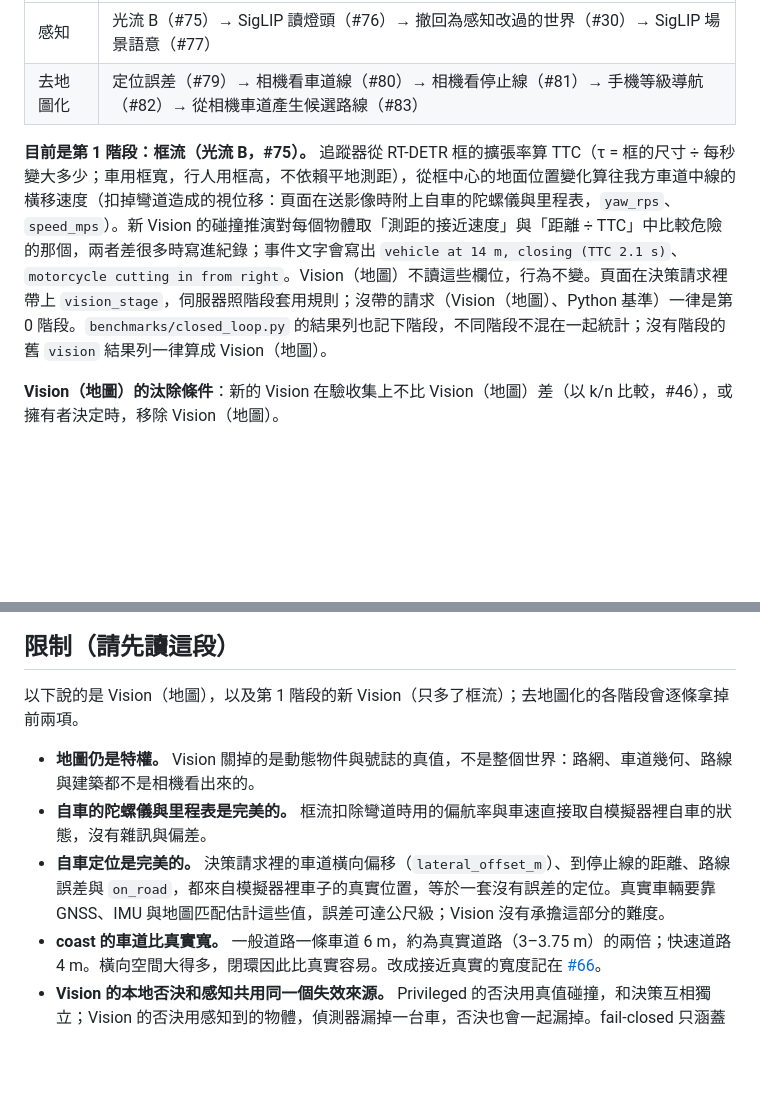
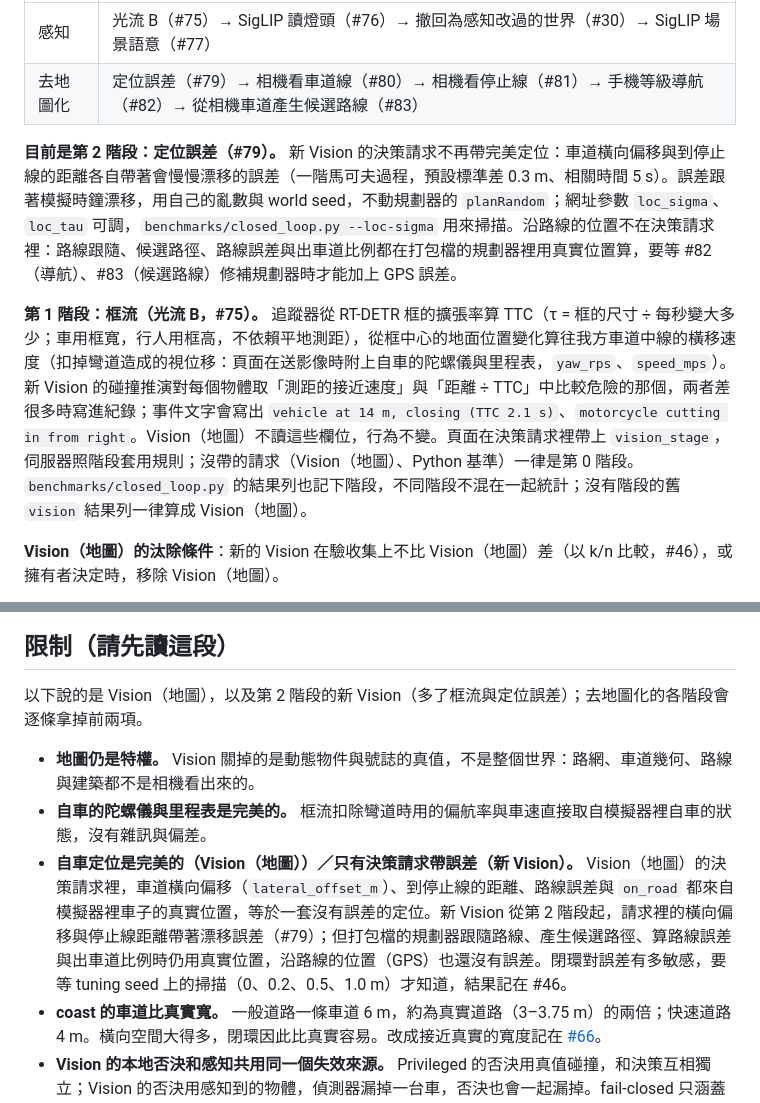
Before and after one commit to EndeavorYen/JevPilot-Vision, a Markdown page: README.md, 2 parts joined by grey strips. GitHub-like rendering; blank space fills up the shorter version.

Commit message:
feat(vision): stage 2: the new Vision's decision request carries drifting localization error (#79)

```diff
--- a/README.md
+++ b/README.md
@@ -100,7 +100,9 @@ Vision 不是「比 upstream 更正確」的版本，它問的是另一個問題
 | 感知 | 光流 B（#75）→ SigLIP 讀燈頭（#76）→ 撤回為感知改過的世界（#30）→ SigLIP 場景語意（#77） |
 | 去地圖化 | 定位誤差（#79）→ 相機看車道線（#80）→ 相機看停止線（#81）→ 手機等級導航（#82）→ 從相機車道產生候選路線（#83） |
 
-**目前是第 1 階段：框流（光流 B，#75）。** 追蹤器從 RT-DETR 框的擴張率算 TTC（τ = 框的尺寸 ÷ 每秒變大多少；車用框寬，行人用框高，不依賴平地測距），從框中心的地面位置變化算往我方車道中線的橫移速度（扣掉彎道造成的視位移：頁面在送影像時附上自車的陀螺儀與里程表，`yaw_rps`、`speed_mps`）。新 Vision 的碰撞推演對每個物體取「測距的接近速度」與「距離 ÷ TTC」中比較危險的那個，兩者差很多時寫進紀錄；事件文字會寫出 `vehicle at 14 m, closing (TTC 2.1 s)`、`motorcycle cutting in from right`。Vision（地圖）不讀這些欄位，行為不變。頁面在決策請求裡帶上 `vision_stage`，伺服器照階段套用規則；沒帶的請求（Vision（地圖）、Python 基準）一律是第 0 階段。`benchmarks/closed_loop.py` 的結果列也記下階段，不同階段不混在一起統計；沒有階段的舊 `vision` 結果列一律算成 Vision（地圖）。
+**目前是第 2 階段：定位誤差（#79）。** 新 Vision 的決策請求不再帶完美定位：車道橫向偏移與到停止線的距離各自帶著會慢慢漂移的誤差（一階馬可夫過程，預設標準差 0.3 m、相關時間 5 s）。誤差跟著模擬時鐘漂移，用自己的亂數與 world seed，不動規劃器的 `planRandom`；網址參數 `loc_sigma`、`loc_tau` 可調，`benchmarks/closed_loop.py --loc-sigma` 用來掃描。沿路線的位置不在決策請求裡：路線跟隨、候選路徑、路線誤差與出車道比例都在打包檔的規劃器裡用真實位置算，要等 #82（導航）、#83（候選路線）修補規劃器時才能加上 GPS 誤差。
+
+**第 1 階段：框流（光流 B，#75）。** 追蹤器從 RT-DETR 框的擴張率算 TTC（τ = 框的尺寸 ÷ 每秒變大多少；車用框寬，行人用框高，不依賴平地測距），從框中心的地面位置變化算往我方車道中線的橫移速度（扣掉彎道造成的視位移：頁面在送影像時附上自車的陀螺儀與里程表，`yaw_rps`、`speed_mps`）。新 Vision 的碰撞推演對每個物體取「測距的接近速度」與「距離 ÷ TTC」中比較危險的那個，兩者差很多時寫進紀錄；事件文字會寫出 `vehicle at 14 m, closing (TTC 2.1 s)`、`motorcycle cutting in from right`。Vision（地圖）不讀這些欄位，行為不變。頁面在決策請求裡帶上 `vision_stage`，伺服器照階段套用規則；沒帶的請求（Vision（地圖）、Python 基準）一律是第 0 階段。`benchmarks/closed_loop.py` 的結果列也記下階段，不同階段不混在一起統計；沒有階段的舊 `vision` 結果列一律算成 Vision（地圖）。
 
 **Vision（地圖）的汰除條件**：新的 Vision 在驗收集上不比 Vision（地圖）差（以 k/n 比較，#46），或擁有者決定時，移除 Vision（地圖）。
 
@@ -108,11 +110,11 @@ Vision 不是「比 upstream 更正確」的版本，它問的是另一個問題
 
 ## 限制（請先讀這段）
 
-以下說的是 Vision（地圖），以及第 1 階段的新 Vision（只多了框流）；去地圖化的各階段會逐條拿掉前兩項。
+以下說的是 Vision（地圖），以及第 2 階段的新 Vision（多了框流與定位誤差）；去地圖化的各階段會逐條拿掉前兩項。
 
 - **地圖仍是特權。** Vision 關掉的是動態物件與號誌的真值，不是整個世界：路網、車道幾何、路線與建築都不是相機看出來的。
 - **自車的陀螺儀與里程表是完美的。** 框流扣除彎道時用的偏航率與車速直接取自模擬器裡自車的狀態，沒有雜訊與偏差。
-- **自車定位是完美的。** 決策請求裡的車道橫向偏移（`lateral_offset_m`）、到停止線的距離、路線誤差與 `on_road`，都來自模擬器裡車子的真實位置，等於一套沒有誤差的定位。真實車輛要靠 GNSS、IMU 與地圖匹配估計這些值，誤差可達公尺級；Vision 沒有承擔這部分的難度。
+- **自車定位是完美的（Vision（地圖））／只有決策請求帶誤差（新 Vision）。** Vision（地圖）的決策請求裡，車道橫向偏移（`lateral_offset_m`）、到停止線的距離、路線誤差與 `on_road` 都來自模擬器裡車子的真實位置，等於一套沒有誤差的定位。新 Vision 從第 2 階段起，請求裡的橫向偏移與停止線距離帶著漂移誤差（#79）；但打包檔的規劃器跟隨路線、產生候選路徑、算路線誤差與出車道比例時仍用真實位置，沿路線的位置（GPS）也還沒有誤差。閉環對誤差有多敏感，要等 tuning seed 上的掃描（0、0.2、0.5、1.0 m）才知道，結果記在 #46。
 - **coast 的車道比真實寬。** 一般道路一條車道 6 m，約為真實道路（3–3.75 m）的兩倍；快速道路 4 m。橫向空間大得多，閉環因此比真實容易。改成接近真實的寬度記在 [#66](https://github.com/EndeavorYen/JevPilot-Vision/issues/66)。
 - **Vision 的本地否決和感知共用同一個失效來源。** Privileged 的否決用真值碰撞，和決策互相獨立；Vision 的否決用感知到的物體，偵測器漏掉一台車，否決也會一起漏掉。fail-closed 只涵蓋「知道自己看不到」（證據過期、backend 失效、沒看到燈就當紅燈），不涵蓋「看錯了」。
 - **感知方法不可轉移。** RT-DETR、已知相機高度、平地針孔測距、色相讀燈，只在這個渲染器裡成立，不能當成可以搬到真實世界的證據。
```
Also changed, not shown: AGENTS.md (+2 -2 lines), docs/visual/issue-79/indicator-stage2.jpg (added), docs/visual/issue-79/page-vision-stage2.jpg (added), 5 other files.
